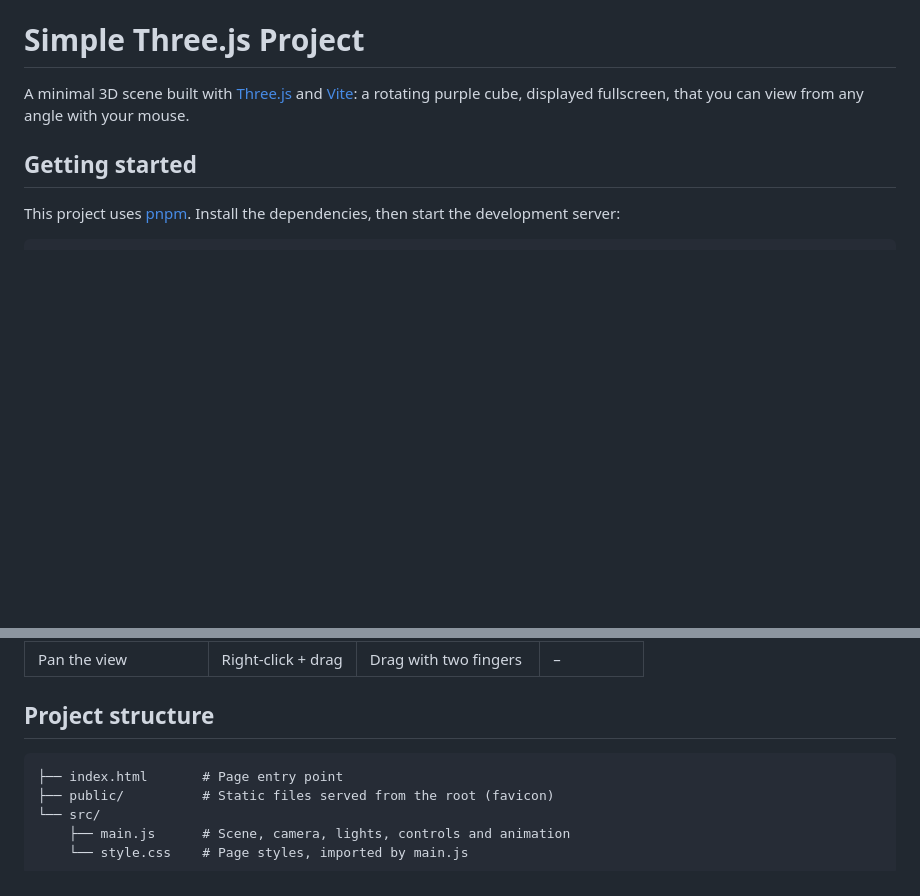
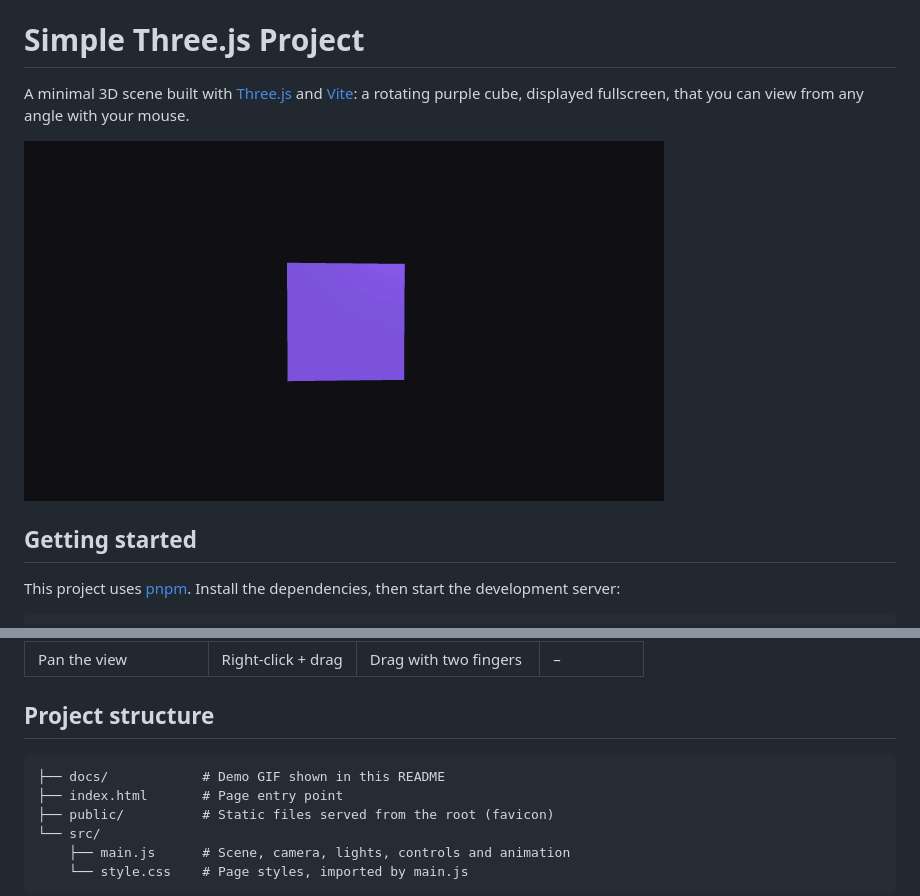
Before and after one commit to axelsiepak/three-js-projects, a Markdown page: README.md, 2 parts joined by grey strips. Rendered like a GitHub page; pictures changed too: docs/demo.gif (added); blank space fills up the shorter version.

Commit message:
Add demo GIF to README

````diff
--- a/README.md
+++ b/README.md
@@ -1,6 +1,8 @@
 # Simple Three.js Project
 
 A minimal 3D scene built with [Three.js](https://threejs.org/) and [Vite](https://vite.dev/): a rotating purple cube, displayed fullscreen, that you can view from any angle with your mouse.
+
+![The cube rotating while the camera orbits around it](docs/demo.gif)
 
 ## Getting started
 
@@ -32,6 +34,7 @@ pnpm preview  # Serve the production build locally
 ## Project structure
 
 ```text
+├── docs/            # Demo GIF shown in this README
 ├── index.html       # Page entry point
 ├── public/          # Static files served from the root (favicon)
 └── src/
````
